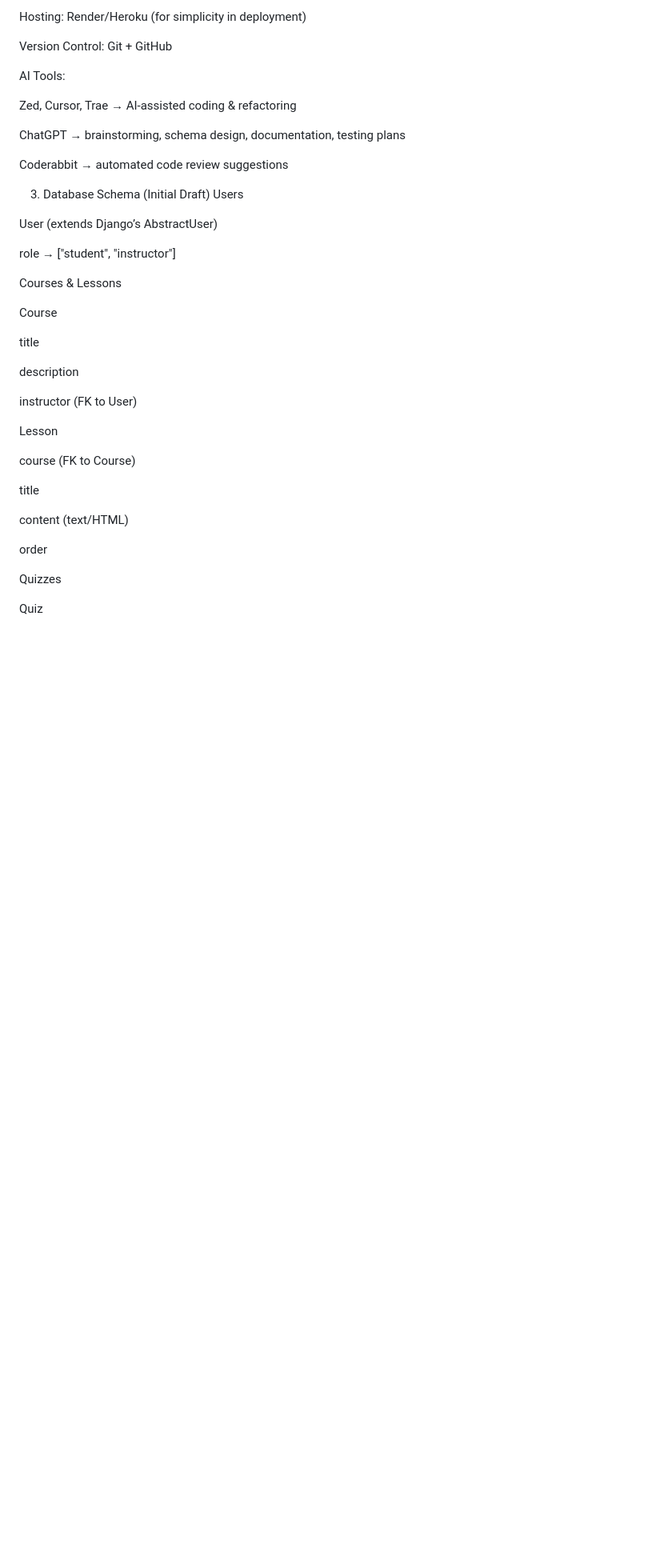
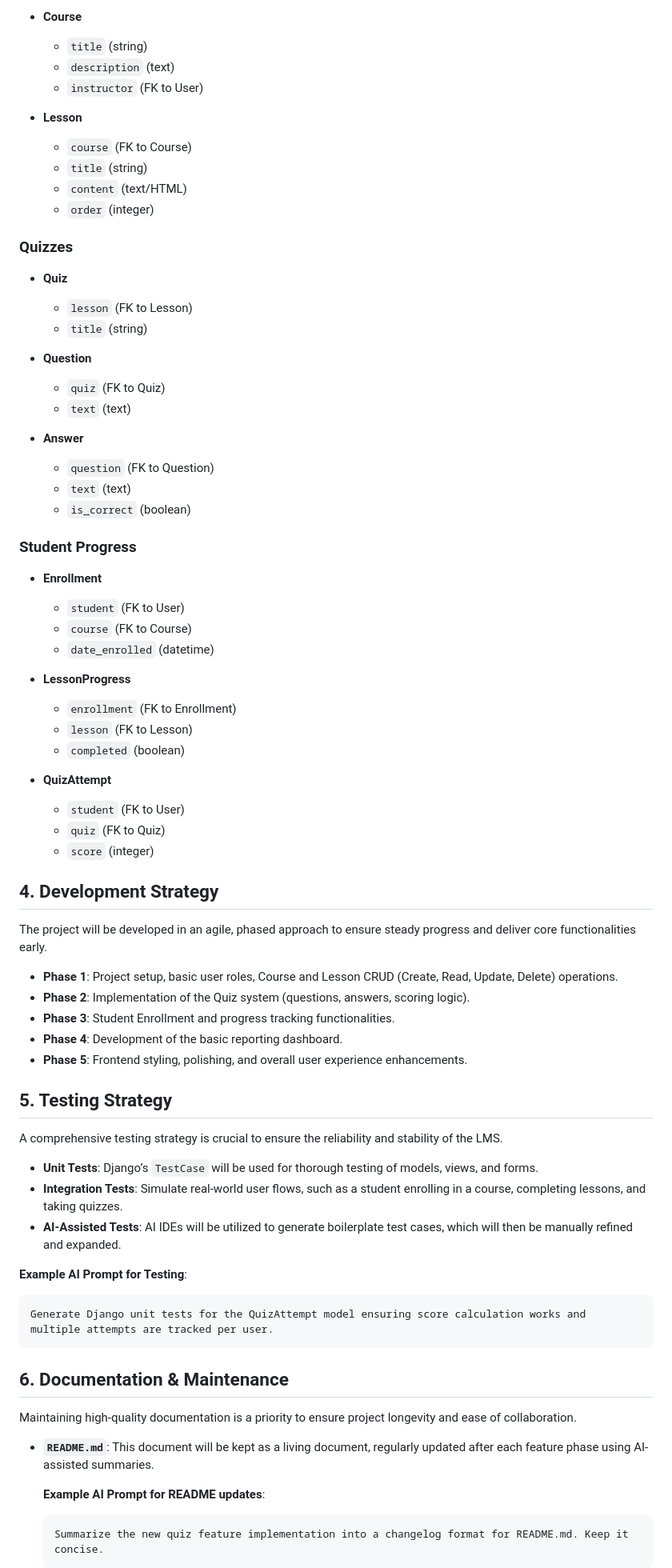
Before and after one commit to Franklinson/Learning-Management-System, a Markdown page: README.md, the part around one of its changes. Shown at 80% size. Rendered like a GitHub page; blank space fills up the shorter version.

Commit message:
Refactor README.md to be more comprehensive
Add project overview, roadmap, and instructions

````diff
--- a/README.md
+++ b/README.md
@@ -45,44 +72,78 @@ Frontend: Django Templating with HTML5 + CSS3 (Bootstrap/Tailwind optional for s
 
-Hosting: Render/Heroku (for simplicity in deployment)
+*   **Course**
+    *   `title` (string)
+    *   `description` (text)
+    *   `instructor` (FK to User)
 
-Version Control: Git + GitHub
+*   **Lesson**
+    *   `course` (FK to Course)
+    *   `title` (string)
+    *   `content` (text/HTML)
+    *   `order` (integer)
 
-AI Tools:
+### Quizzes
 
-Zed, Cursor, Trae → AI-assisted coding & refactoring
+*   **Quiz**
+    *   `lesson` (FK to Lesson)
+    *   `title` (string)
 
-ChatGPT → brainstorming, schema design, documentation, testing plans
+*   **Question**
+    *   `quiz` (FK to Quiz)
+    *   `text` (text)
 
-Coderabbit → automated code review suggestions
+*   **Answer**
+    *   `question` (FK to Question)
+    *   `text` (text)
+    *   `is_correct` (boolean)
 
-3. Database Schema (Initial Draft)
-Users
+### Student Progress
 
-User (extends Django’s AbstractUser)
+*   **Enrollment**
+    *   `student` (FK to User)
+    *   `course` (FK to Course)
+    *   `date_enrolled` (datetime)
 
-role → ["student", "instructor"]
+*   **LessonProgress**
+    *   `enrollment` (FK to Enrollment)
+    *   `lesson` (FK to Lesson)
+    *   `completed` (boolean)
 
-Courses & Lessons
+*   **QuizAttempt**
+    *   `student` (FK to User)
+    *   `quiz` (FK to Quiz)
+    *   `score` (integer)
 
-Course
+## 4. Development Strategy
 
-title
+The project will be developed in an agile, phased approach to ensure steady progress and deliver core functionalities early.
 
-description
+*   **Phase 1**: Project setup, basic user roles, Course and Lesson CRUD (Create, Read, Update, Delete) operations.
+*   **Phase 2**: Implementation of the Quiz system (questions, answers, scoring logic).
+*   **Phase 3**: Student Enrollment and progress tracking functionalities.
+*   **Phase 4**: Development of the basic reporting dashboard.
+*   **Phase 5**: Frontend styling, polishing, and overall user experience enhancements.
 
-instructor (FK to User)
+## 5. Testing Strategy
 
-Lesson
+A comprehensive testing strategy is crucial to ensure the reliability and stability of the LMS.
 
-course (FK to Course)
+*   **Unit Tests**: Django’s `TestCase` will be used for thorough testing of models, views, and forms.
+*   **Integration Tests**: Simulate real-world user flows, such as a student enrolling in a course, completing lessons, and taking quizzes.
+*   **AI-Assisted Tests**: AI IDEs will be utilized to generate boilerplate test cases, which will then be manually refined and expanded.
 
-title
+**Example AI Prompt for Testing**:
+```/dev/null/example.md#L1-2
+Generate Django unit tests for the QuizAttempt model ensuring score calculation works and multiple attempts are tracked per user.
+```
 
-content (text/HTML)
+## 6. Documentation & Maintenance
 
-order
+Maintaining high-quality documentation is a priority to ensure project longevity and ease of collaboration.
 
-Quizzes
+*   **`README.md`**: This document will be kept as a living document, regularly updated after each feature phase using AI-assisted summaries.
 
-Quiz
+    **Example AI Prompt for README updates**:
+    ```/dev/null/example.md#L1-2
+    Summarize the new quiz feature implementation into a changelog format for README.md. Keep it concise.
+    ```
 
````
Also changed, not shown: other parts of README.md (+114 -139 lines).
